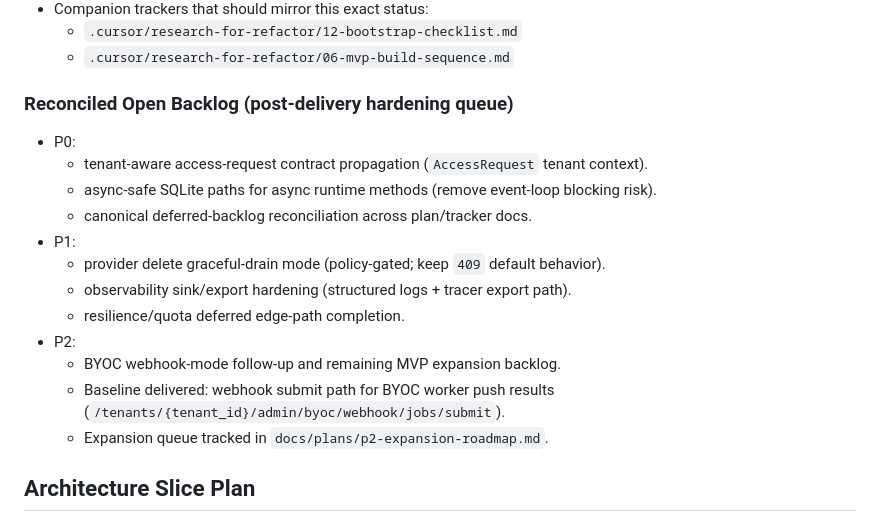
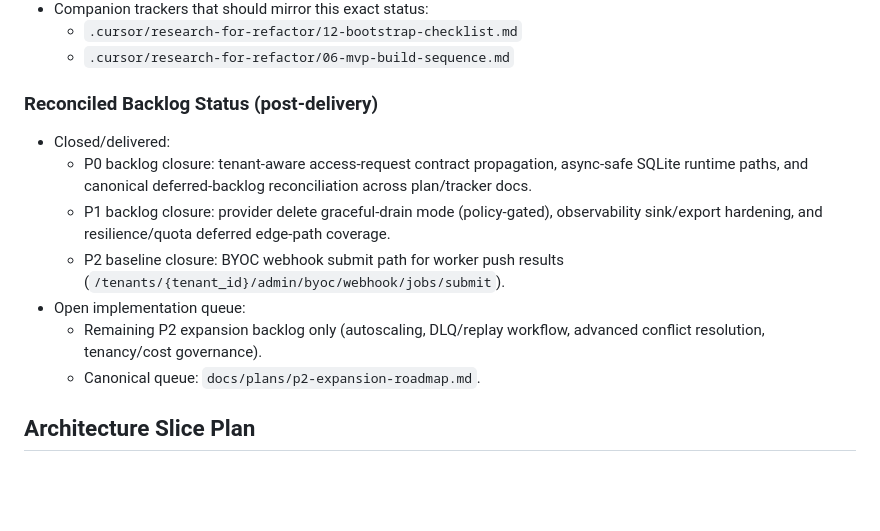
Before and after one commit to SavinRazvan/eXo-brain, a Markdown page: docs/plans/tenant-tool-execution-architecture.md, the part around the change. GitHub-like rendering; blank space fills up the shorter version.

Commit message:
docs(plan): sync canonical backlog to delivered reality
Convert the canonical backlog section from stale open P0/P1 items to a closed-status snapshot and point the remaining implementation queue to the P2 expansion roadmap.

Author: Savin I. Razvan
GitHub-User: @SavinRazvan

```diff
--- a/docs/plans/tenant-tool-execution-architecture.md
+++ b/docs/plans/tenant-tool-execution-architecture.md
@@ -36,20 +36,15 @@ Move from developer-only `module.path:function_name` registration to a SaaS-safe
   - `.cursor/research-for-refactor/12-bootstrap-checklist.md`
   - `.cursor/research-for-refactor/06-mvp-build-sequence.md`
 
-### Reconciled Open Backlog (post-delivery hardening queue)
+### Reconciled Backlog Status (post-delivery)
 
-- P0:
-  - tenant-aware access-request contract propagation (`AccessRequest` tenant context).
-  - async-safe SQLite paths for async runtime methods (remove event-loop blocking risk).
-  - canonical deferred-backlog reconciliation across plan/tracker docs.
-- P1:
-  - provider delete graceful-drain mode (policy-gated; keep `409` default behavior).
-  - observability sink/export hardening (structured logs + tracer export path).
-  - resilience/quota deferred edge-path completion.
-- P2:
-  - BYOC webhook-mode follow-up and remaining MVP expansion backlog.
-  - Baseline delivered: webhook submit path for BYOC worker push results (`/tenants/{tenant_id}/admin/byoc/webhook/jobs/submit`).
-  - Expansion queue tracked in `docs/plans/p2-expansion-roadmap.md`.
+- Closed/delivered:
+  - P0 backlog closure: tenant-aware access-request contract propagation, async-safe SQLite runtime paths, and canonical deferred-backlog reconciliation across plan/tracker docs.
+  - P1 backlog closure: provider delete graceful-drain mode (policy-gated), observability sink/export hardening, and resilience/quota deferred edge-path coverage.
+  - P2 baseline closure: BYOC webhook submit path for worker push results (`/tenants/{tenant_id}/admin/byoc/webhook/jobs/submit`).
+- Open implementation queue:
+  - Remaining P2 expansion backlog only (autoscaling, DLQ/replay workflow, advanced conflict resolution, tenancy/cost governance).
+  - Canonical queue: `docs/plans/p2-expansion-roadmap.md`.
 
 ## Architecture Slice Plan
 
```
